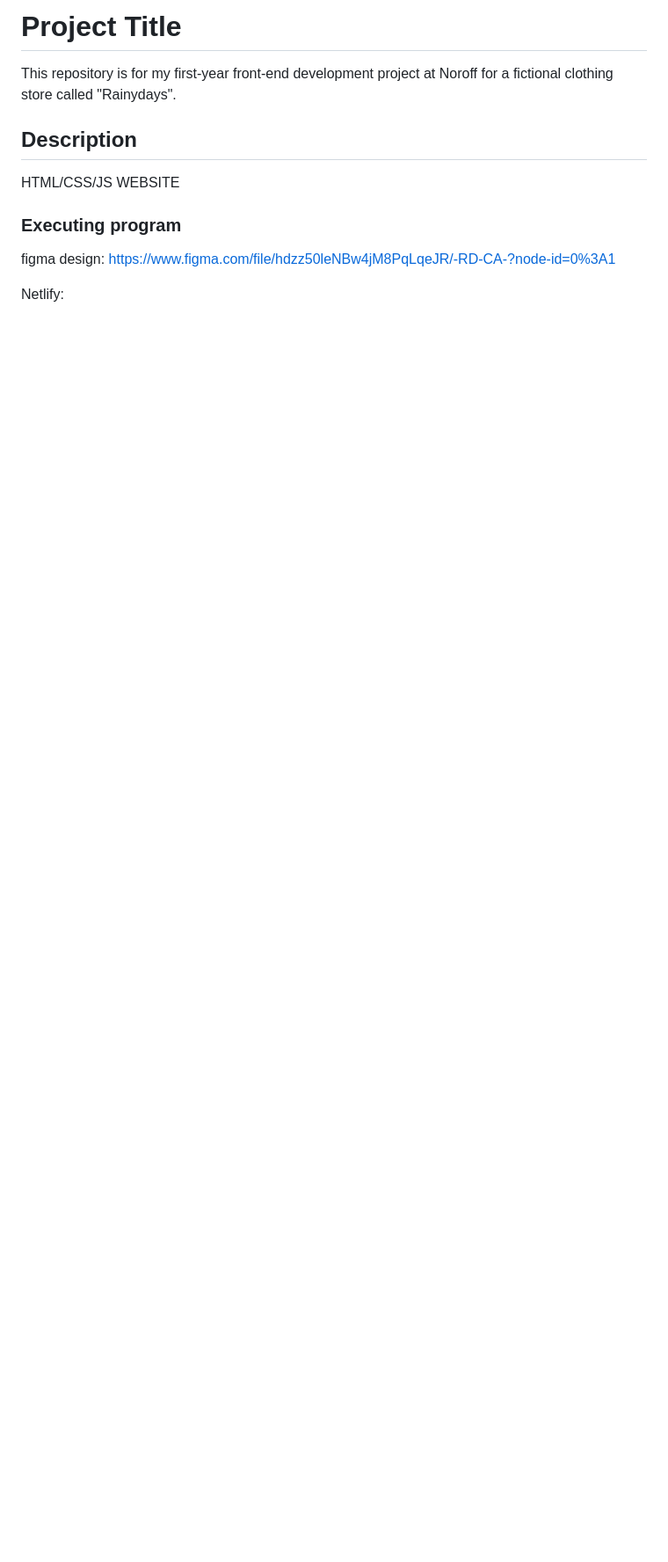
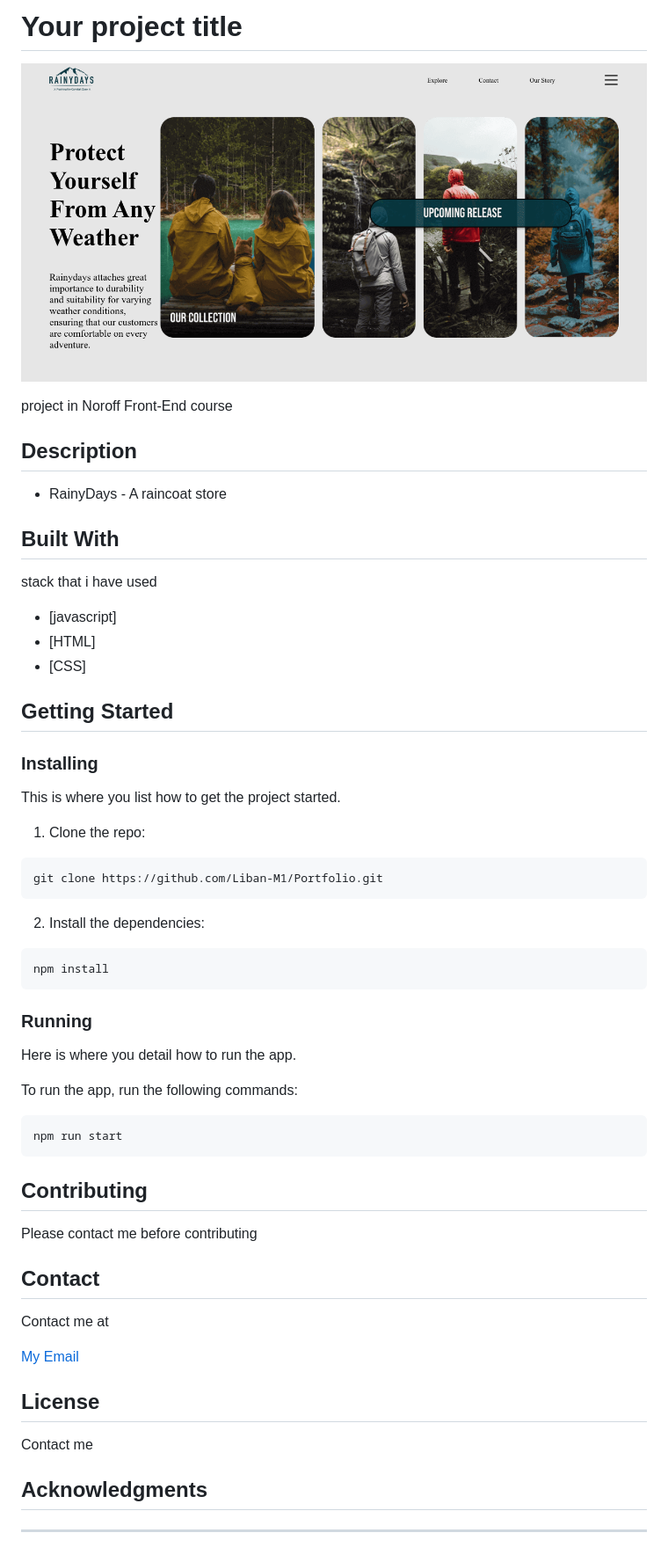
Before and after one commit to Liban-M1/RainyDays, a Markdown page: README.md, the part around the change. Shown: that part at 88% size. GitHub-like rendering; pictures changed too: images/Rainydays.png (added); blank space fills up the shorter version.

````diff
--- a/README.md
+++ b/README.md
@@ -1,13 +1,65 @@
-# Project Title
+# Your project title
 
-This repository is for my first-year front-end development project at Noroff for a fictional clothing store called "Rainydays".
+![image](/images/Rainydays.png)
+
+project in Noroff Front-End course
 
 ## Description
 
-HTML/CSS/JS WEBSITE
 
-### Executing program
 
-figma design: https://www.figma.com/file/hdzz50leNBw4jM8PqLqeJR/-RD-CA-?node-id=0%3A1
+- RainyDays - A raincoat store
 
-Netlify:
+## Built With
+
+stack that i have used
+
+- [javascript]
+- [HTML]
+- [CSS]
+
+## Getting Started
+
+### Installing
+
+This is where you list how to get the project started.
+
+1. Clone the repo:
+
+```bash
+git clone https://github.com/Liban-M1/Portfolio.git
+```
+
+2. Install the dependencies:
+
+```
+npm install
+```
+
+### Running
+
+Here is where you detail how to run the app.
+
+To run the app, run the following commands:
+
+```bash
+npm run start
+```
+
+## Contributing
+
+Please contact me before contributing
+
+## Contact
+
+Contact me at
+
+[My Email](a1.libanmohammed@gmail.com)
+
+## License
+
+Contact me
+
+## Acknowledgments
+
+---
````
